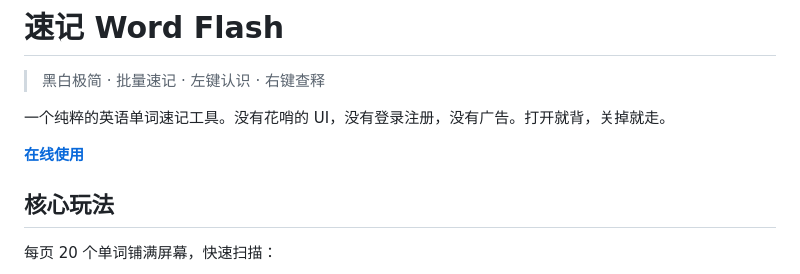
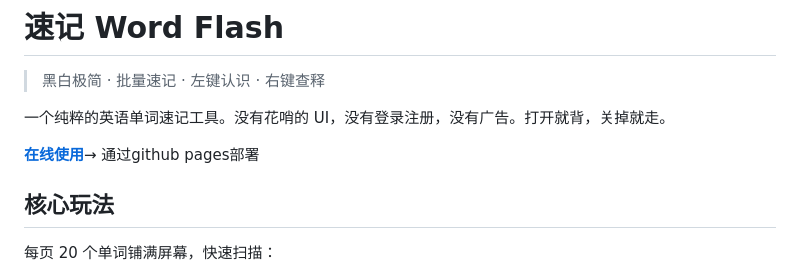
Before and after one commit to Xqian-a/word-flash, a Markdown page: README.md, the part around the change. Drawn GitHub-style.

```diff
--- a/README.md
+++ b/README.md
@@ -4,7 +4,7 @@
 
 一个纯粹的英语单词速记工具。没有花哨的 UI，没有登录注册，没有广告。打开就背，关掉就走。
 
-**[在线使用](https://xqian-a.github.io/word-flash/)**
+**[在线使用](word-flash.xqian.top)**→ 通过github pages部署
 
 ## 核心玩法
 
```
